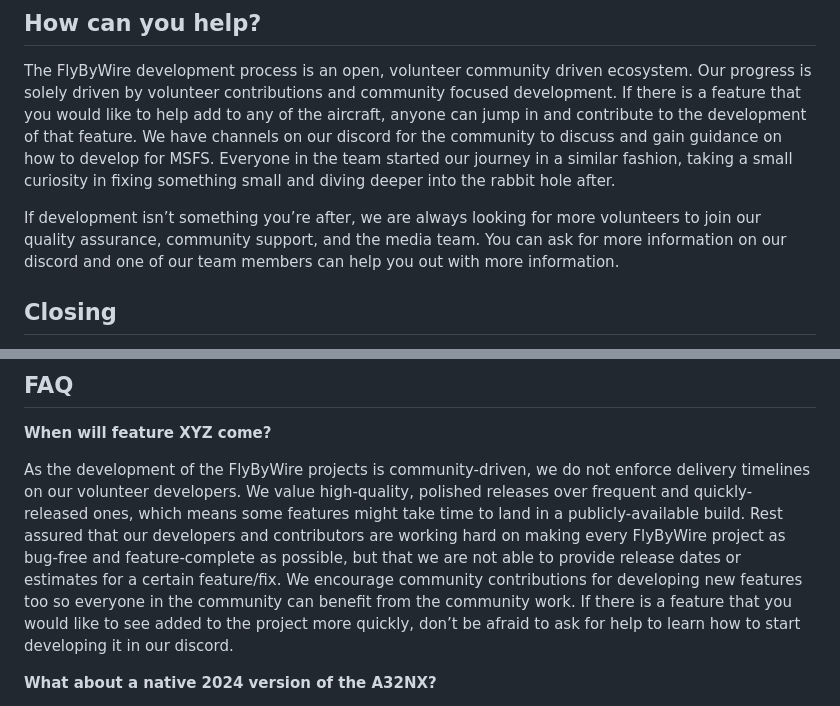
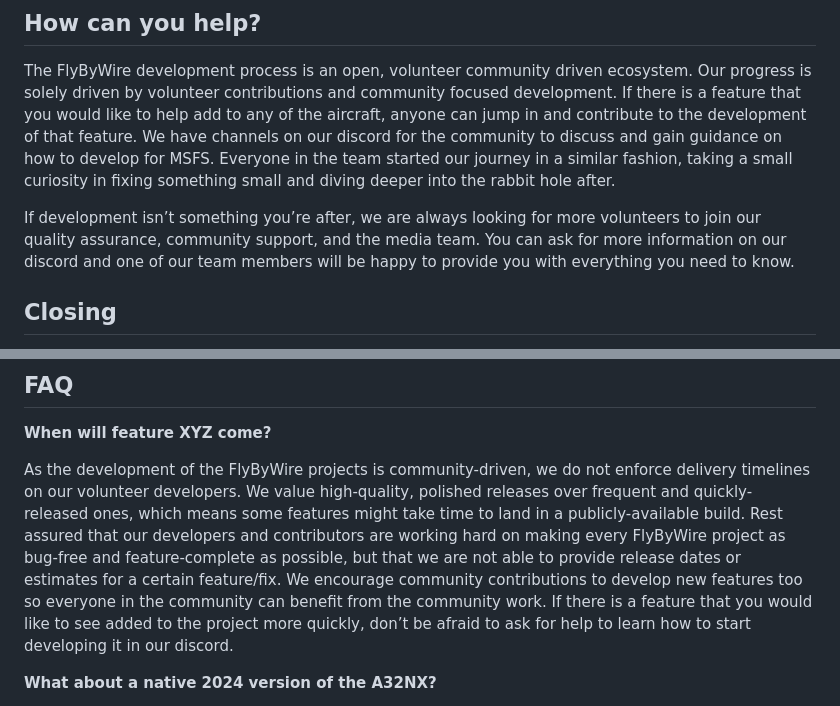
Before and after one commit to flybywiresim/website, a Markdown page: src/posts/development-update-native-msfs-2024-a380x.md, 2 parts joined by grey strips. Drawn GitHub-style.

```diff
--- a/src/posts/development-update-native-msfs-2024-a380x.md
+++ b/src/posts/development-update-native-msfs-2024-a380x.md
@@ -95,7 +95,7 @@ The A380 cabin is still in the process of being fully converted to the MSFS2024
 
 The FlyByWire development process is an open, volunteer community driven ecosystem. Our progress is solely driven by volunteer contributions and community focused development. If there is a feature that you would like to help add to any of the aircraft, anyone can jump in and contribute to the development of that feature. We have channels on our discord for the community to discuss and gain guidance on how to develop for MSFS. Everyone in the team started our journey in a similar fashion, taking a small curiosity in fixing something small and diving deeper into the rabbit hole after.
 
-If development isn’t something you’re after, we are always looking for more volunteers to join our quality assurance, community support, and the media team. You can ask for more information on our discord and one of our team members can help you out with more information.
+If development isn’t something you’re after, we are always looking for more volunteers to join our quality assurance, community support, and the media team. You can ask for more information on our discord and one of our team members will be happy to provide you with everything you need to know.
 
 ## Closing
 
@@ -110,7 +110,7 @@ We want to thank you for your incredible support, patience, and feedback. We loo
 
 **When will feature XYZ come?**
 
-As the development of the FlyByWire projects is community-driven, we do not enforce delivery timelines on our volunteer developers. We value high-quality, polished releases over frequent and quickly-released ones, which means some features might take time to land in a publicly-available build. Rest assured that our developers and contributors are working hard on making every FlyByWire project as bug-free and feature-complete as possible, but that we are not able to provide release dates or estimates for a certain feature/fix. We encourage community contributions for developing new features too so everyone in the community can benefit from the community work. If there is a feature that you would like to see added to the project more quickly, don’t be afraid to ask for help to learn how to start developing it in our discord.
+As the development of the FlyByWire projects is community-driven, we do not enforce delivery timelines on our volunteer developers. We value high-quality, polished releases over frequent and quickly-released ones, which means some features might take time to land in a publicly-available build. Rest assured that our developers and contributors are working hard on making every FlyByWire project as bug-free and feature-complete as possible, but that we are not able to provide release dates or estimates for a certain feature/fix. We encourage community contributions to develop new features too so everyone in the community can benefit from the community work. If there is a feature that you would like to see added to the project more quickly, don’t be afraid to ask for help to learn how to start developing it in our discord.
 
 **What about a native 2024 version of the A32NX?**
 
```
Also changed, not shown: other parts of src/posts/development-update-native-msfs-2024-a380x.md (+6 -6 lines).
